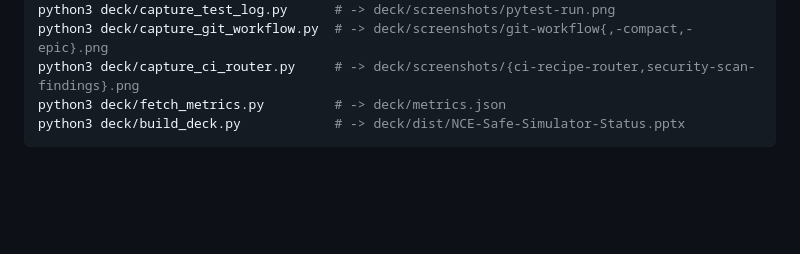
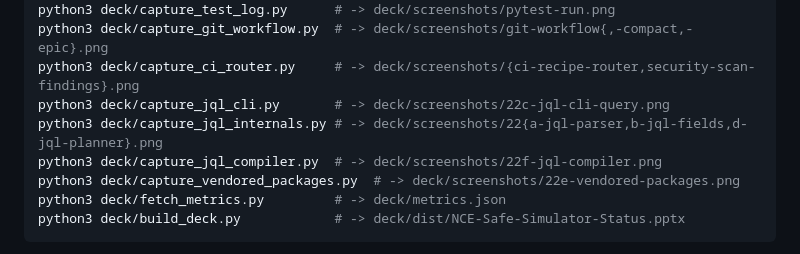
Before and after one commit to beelzabub/nce-safe-simulator, a Markdown page: deck/README.md, the part around one of its changes. GitHub-like rendering; blank space fills up the shorter version.

````diff
--- a/deck/README.md
+++ b/deck/README.md
@@ -38,6 +38,10 @@ python3 deck/capture_cli_menu.py      # -> deck/screenshots/cli-interactive-menu
 python3 deck/capture_test_log.py      # -> deck/screenshots/pytest-run.png
 python3 deck/capture_git_workflow.py  # -> deck/screenshots/git-workflow{,-compact,-epic}.png
 python3 deck/capture_ci_router.py     # -> deck/screenshots/{ci-recipe-router,security-scan-findings}.png
+python3 deck/capture_jql_cli.py       # -> deck/screenshots/22c-jql-cli-query.png
+python3 deck/capture_jql_internals.py # -> deck/screenshots/22{a-jql-parser,b-jql-fields,d-jql-planner}.png
+python3 deck/capture_jql_compiler.py  # -> deck/screenshots/22f-jql-compiler.png
+python3 deck/capture_vendored_packages.py  # -> deck/screenshots/22e-vendored-packages.png
 python3 deck/fetch_metrics.py         # -> deck/metrics.json
 python3 deck/build_deck.py            # -> deck/dist/NCE-Safe-Simulator-Status.pptx
 ```
````
Also changed, not shown: other parts of deck/README.md (+61 -0 lines).
